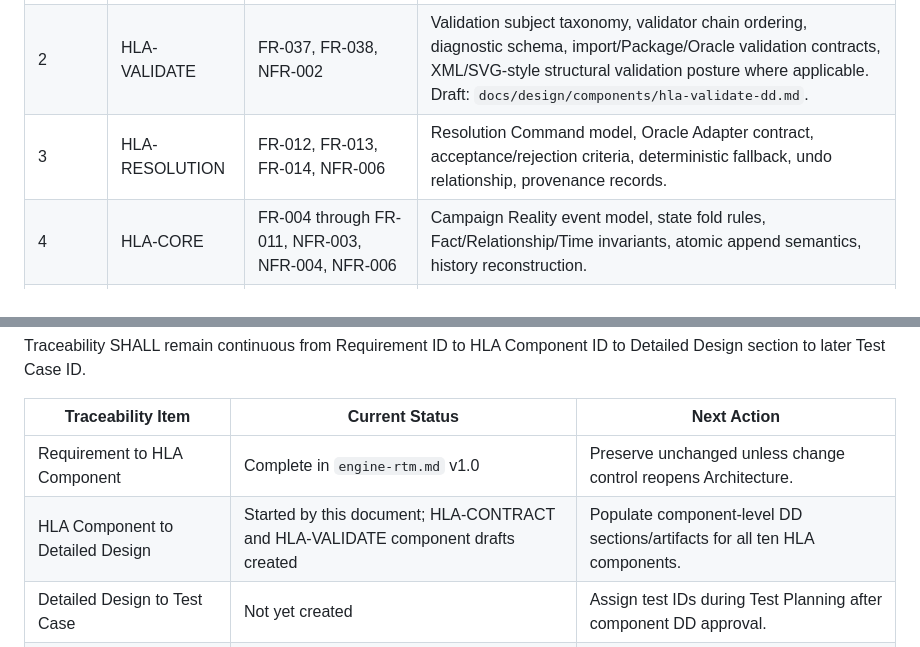
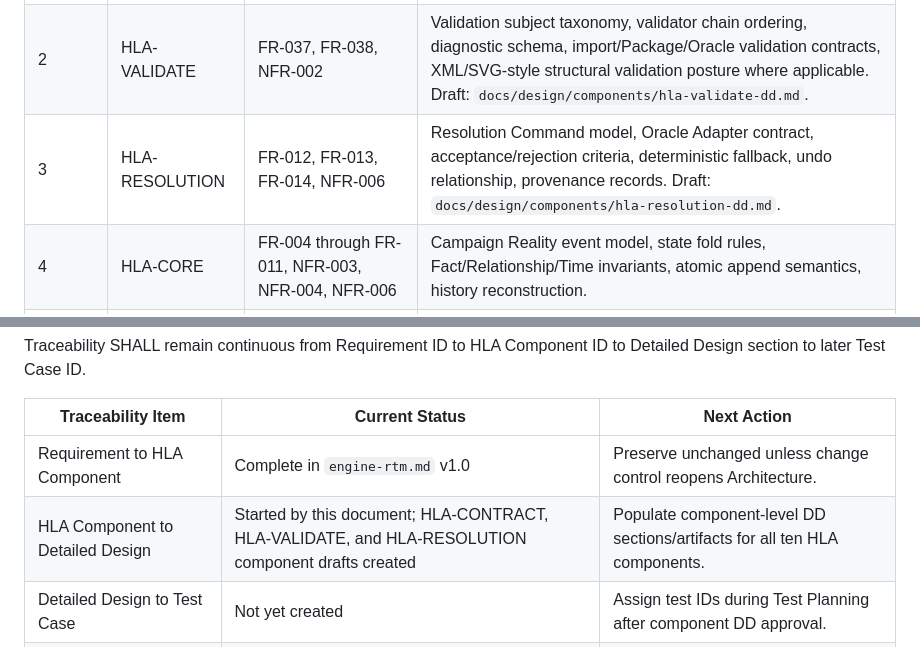
Before and after one commit to code-monki/campistoria, a Markdown page: docs/design/engine-detailed-design.md, 2 parts joined by grey strips. Rendered like a GitHub page.

Commit message:
Start HLA-RESOLUTION detailed design

```diff
--- a/docs/design/engine-detailed-design.md
+++ b/docs/design/engine-detailed-design.md
@@ -103,7 +103,7 @@ The components below SHALL be refined into component-level Detailed Design secti
 |---|---|---|---|
 | 1 | HLA-CONTRACT | FR-039; cross-cutting NFR-001, NFR-005 | Public operation catalog, embedded/hosted adapter neutrality, actor/session identity, capability enforcement, error exposure, request/response conventions. Draft: `docs/design/components/hla-contract-dd.md`. |
 | 2 | HLA-VALIDATE | FR-037, FR-038, NFR-002 | Validation subject taxonomy, validator chain ordering, diagnostic schema, import/Package/Oracle validation contracts, XML/SVG-style structural validation posture where applicable. Draft: `docs/design/components/hla-validate-dd.md`. |
-| 3 | HLA-RESOLUTION | FR-012, FR-013, FR-014, NFR-006 | Resolution Command model, Oracle Adapter contract, acceptance/rejection criteria, deterministic fallback, undo relationship, provenance records. |
+| 3 | HLA-RESOLUTION | FR-012, FR-013, FR-014, NFR-006 | Resolution Command model, Oracle Adapter contract, acceptance/rejection criteria, deterministic fallback, undo relationship, provenance records. Draft: `docs/design/components/hla-resolution-dd.md`. |
 | 4 | HLA-CORE | FR-004 through FR-011, NFR-003, NFR-004, NFR-006 | Campaign Reality event model, state fold rules, Fact/Relationship/Time invariants, atomic append semantics, history reconstruction. |
 | 5 | HLA-OBSERVER | FR-015 through FR-018, NFR-003, NFR-004, NFR-006 | Observer Knowledge event model, information-source provenance, isolation from Campaign Reality, POV query support. |
 | 6 | HLA-PACKAGE | FR-019 through FR-026, FR-041, NFR-005 | Package registry, version pinning, composition rules, dependency removal, migration contract, conflict diagnostics. |
@@ -167,7 +167,7 @@ Traceability SHALL remain continuous from Requirement ID to HLA Component ID to
 | Traceability Item | Current Status | Next Action |
 |---|---|---|
 | Requirement to HLA Component | Complete in `engine-rtm.md` v1.0 | Preserve unchanged unless change control reopens Architecture. |
-| HLA Component to Detailed Design | Started by this document; HLA-CONTRACT and HLA-VALIDATE component drafts created | Populate component-level DD sections/artifacts for all ten HLA components. |
+| HLA Component to Detailed Design | Started by this document; HLA-CONTRACT, HLA-VALIDATE, and HLA-RESOLUTION component drafts created | Populate component-level DD sections/artifacts for all ten HLA components. |
 | Detailed Design to Test Case | Not yet created | Assign test IDs during Test Planning after component DD approval. |
 | Detailed Design to Implementation Unit | Not yet created | Populate only after implementation planning begins. |
 
```
Also changed, not shown: 2 other files.
